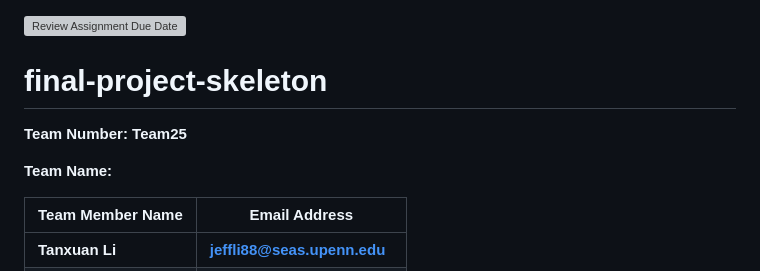
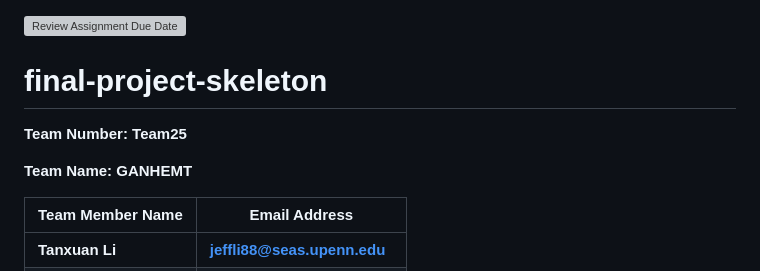
Before and after one commit to upenn-embedded/ESE5190-Fianl-Project-T25, a Markdown page: README.md, the part around the change. Drawn GitHub-style; grey boxes are pictures that could not be loaded.

Commit message:
proposal2

```diff
--- a/README.md
+++ b/README.md
@@ -1,10 +1,11 @@
 [![Review Assignment Due Date](https://classroom.github.com/assets/deadline-readme-button-22041afd0340ce965d47ae6ef1cefeee28c7c493a6346c4f15d667ab976d596c.svg)](https://classroom.github.com/a/a-5mB3GB)
+
 
 # final-project-skeleton
 
 **Team Number: Team25**
 
-**Team Name:**
+**Team Name: GANHEMT**
 
 | Team Member Name      | Email Address                     |
 | --------------------- | --------------------------------- |
```
